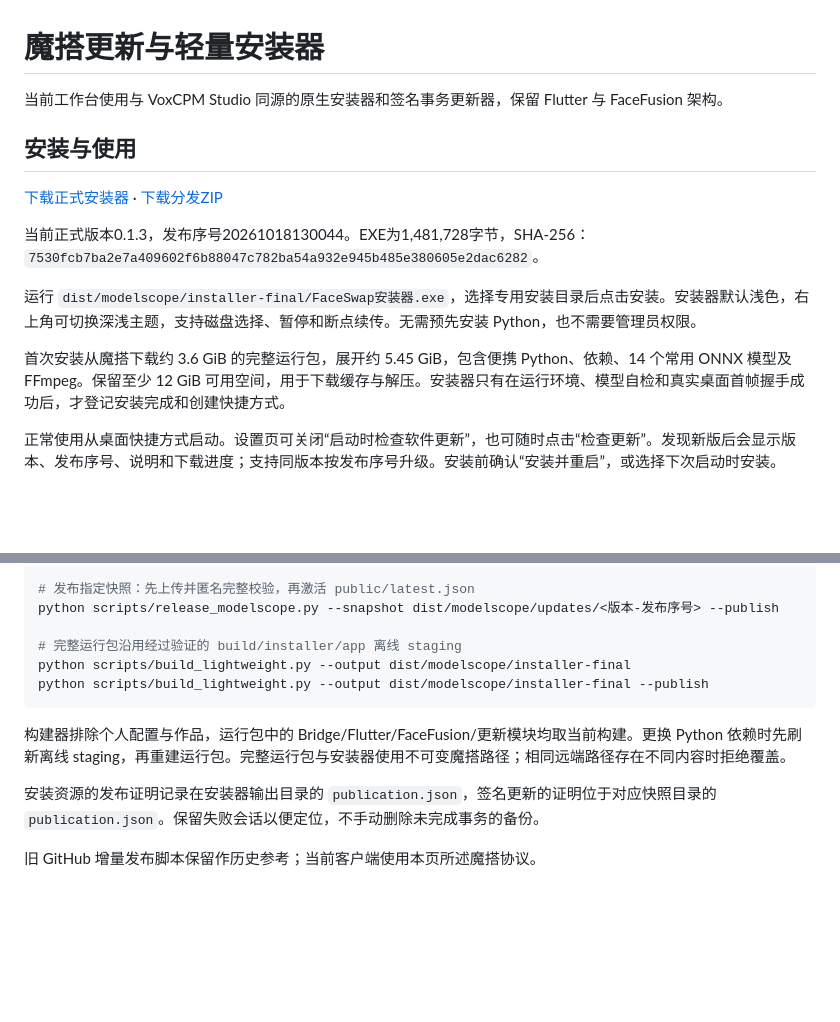
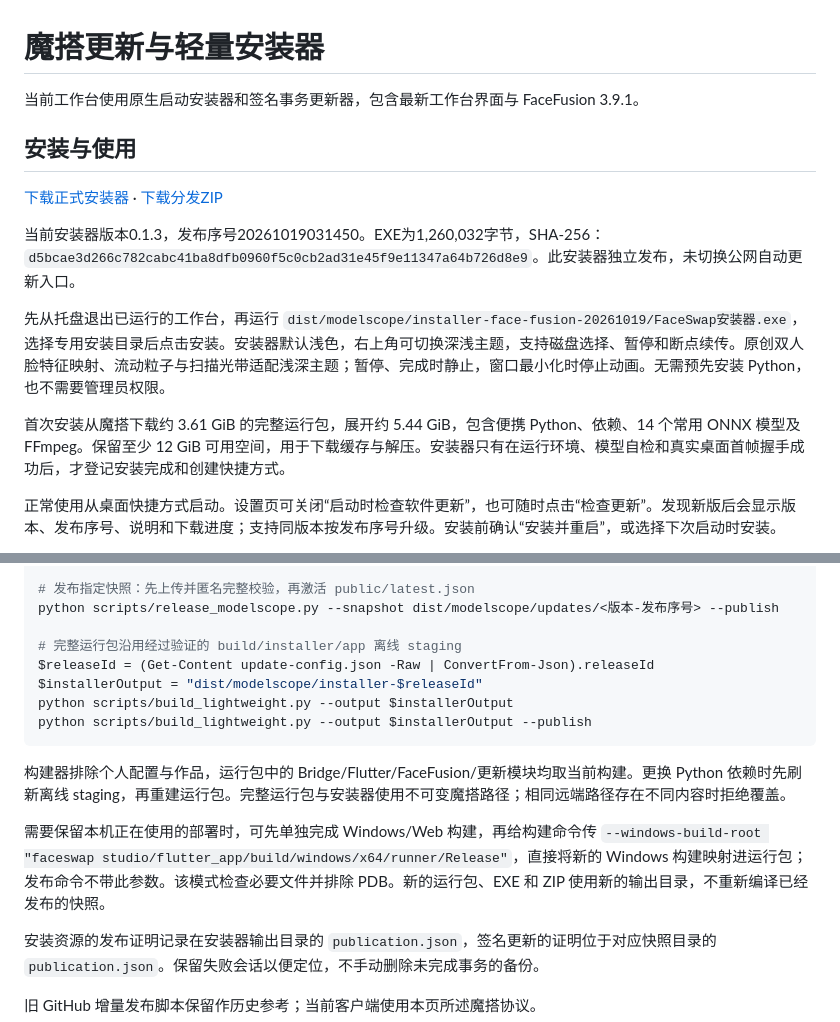
Before and after one commit to luojiang419/faceswap-studio, a Markdown page: docs/魔搭更新与轻量安装器.md, 2 parts joined by grey strips. GitHub-like rendering; blank space fills up the shorter version.

````diff
--- a/docs/魔搭更新与轻量安装器.md
+++ b/docs/魔搭更新与轻量安装器.md
@@ -1,6 +1,6 @@
 # 魔搭更新与轻量安装器
 
-当前工作台使用与 VoxCPM Studio 同源的原生安装器和签名事务更新器，保留 Flutter 与 FaceFusion 架构。
+当前工作台使用原生启动安装器和签名事务更新器，包含最新工作台界面与 FaceFusion 3.9.1。
 
 ## 安装与使用
 
@@ -8,9 +8,9 @@
 
-当前正式版本0.1.3，发布序号20261018130044。EXE为1,481,728字节，SHA-256：`7530fcb7ba2e7a409602f6b88047c782ba54a932e945b485e380605e2dac6282`。
+当前安装器版本0.1.3，发布序号20261019031450。EXE为1,260,032字节，SHA-256：`d5bcae3d266c782cabc41ba8dfb0960f5c0cb2ad31e45f9e11347a64b726d8e9`。此安装器独立发布，未切换公网自动更新入口。
 
-运行 `dist/modelscope/installer-final/FaceSwap安装器.exe`，选择专用安装目录后点击安装。安装器默认浅色，右上角可切换深浅主题，支持磁盘选择、暂停和断点续传。无需预先安装 Python，也不需要管理员权限。
+先从托盘退出已运行的工作台，再运行 `dist/modelscope/installer-face-fusion-20261019/FaceSwap安装器.exe`，选择专用安装目录后点击安装。安装器默认浅色，右上角可切换深浅主题，支持磁盘选择、暂停和断点续传。原创双人脸特征映射、流动粒子与扫描光带适配浅深主题；暂停、完成时静止，窗口最小化时停止动画。无需预先安装 Python，也不需要管理员权限。
 
-首次安装从魔搭下载约 3.6 GiB 的完整运行包，展开约 5.45 GiB，包含便携 Python、依赖、14 个常用 ONNX 模型及 FFmpeg。保留至少 12 GiB 可用空间，用于下载缓存与解压。安装器只有在运行环境、模型自检和真实桌面首帧握手成功后，才登记安装完成和创建快捷方式。
+首次安装从魔搭下载约 3.61 GiB 的完整运行包，展开约 5.44 GiB，包含便携 Python、依赖、14 个常用 ONNX 模型及 FFmpeg。保留至少 12 GiB 可用空间，用于下载缓存与解压。安装器只有在运行环境、模型自检和真实桌面首帧握手成功后，才登记安装完成和创建快捷方式。
 
 正常使用从桌面快捷方式启动。设置页可关闭“启动时检查软件更新”，也可随时点击“检查更新”。发现新版后会显示版本、发布序号、说明和下载进度；支持同版本按发布序号升级。安装前确认“安装并重启”，或选择下次启动时安装。
 
@@ -37,12 +37,16 @@ python scripts/release_modelscope.py --notes "本次更新说明"
 python scripts/release_modelscope.py --snapshot dist/modelscope/updates/<版本-发布序号> --publish
 
 # 完整运行包沿用经过验证的 build/installer/app 离线 staging
-python scripts/build_lightweight.py --output dist/modelscope/installer-final
-python scripts/build_lightweight.py --output dist/modelscope/installer-final --publish
+$releaseId = (Get-Content update-config.json -Raw | ConvertFrom-Json).releaseId
+$installerOutput = "dist/modelscope/installer-$releaseId"
+python scripts/build_lightweight.py --output $installerOutput
+python scripts/build_lightweight.py --output $installerOutput --publish
 ```
 
 构建器排除个人配置与作品，运行包中的 Bridge/Flutter/FaceFusion/更新模块均取当前构建。更换 Python 依赖时先刷新离线 staging，再重建运行包。完整运行包与安装器使用不可变魔搭路径；相同远端路径存在不同内容时拒绝覆盖。
 
+需要保留本机正在使用的部署时，可先单独完成 Windows/Web 构建，再给构建命令传 `--windows-build-root "faceswap studio/flutter_app/build/windows/x64/runner/Release"`，直接将新的 Windows 构建映射进运行包；发布命令不带此参数。该模式检查必要文件并排除 PDB。新的运行包、EXE 和 ZIP 使用新的输出目录，不重新编译已经发布的快照。
+
 安装资源的发布证明记录在安装器输出目录的 `publication.json`，签名更新的证明位于对应快照目录的 `publication.json`。保留失败会话以便定位，不手动删除未完成事务的备份。
 
 旧 GitHub 增量发布脚本保留作历史参考；当前客户端使用本页所述魔搭协议。
````
Also changed, not shown: other parts of docs/魔搭更新与轻量安装器.md (+1 -1 lines), 开发任务/014-人脸融合动效与新版启动安装器.md (+21 -5 lines).
